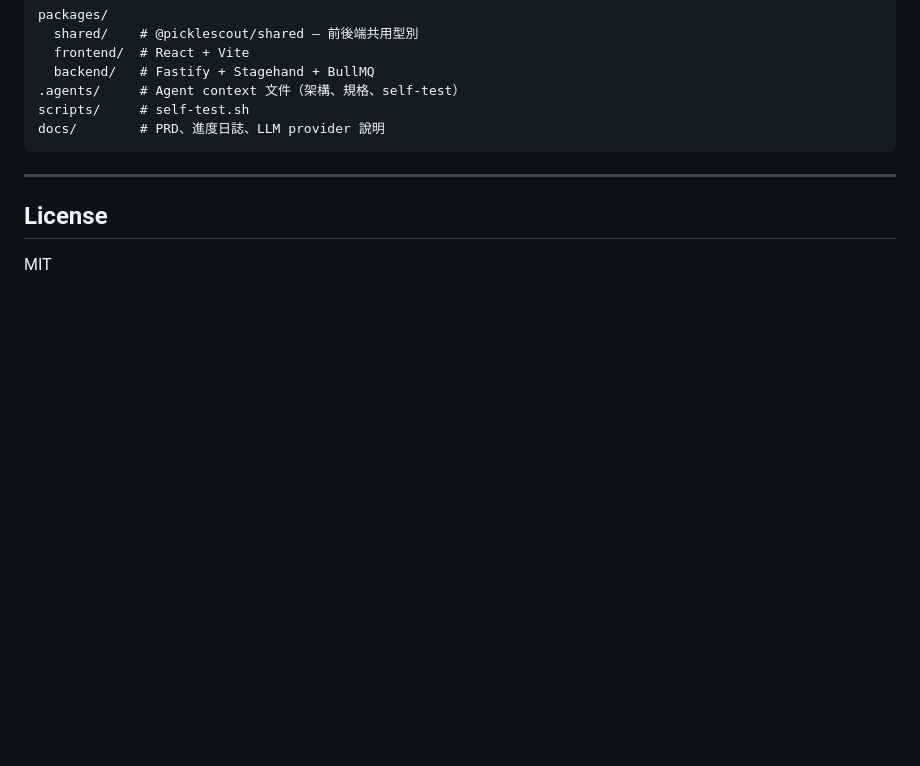
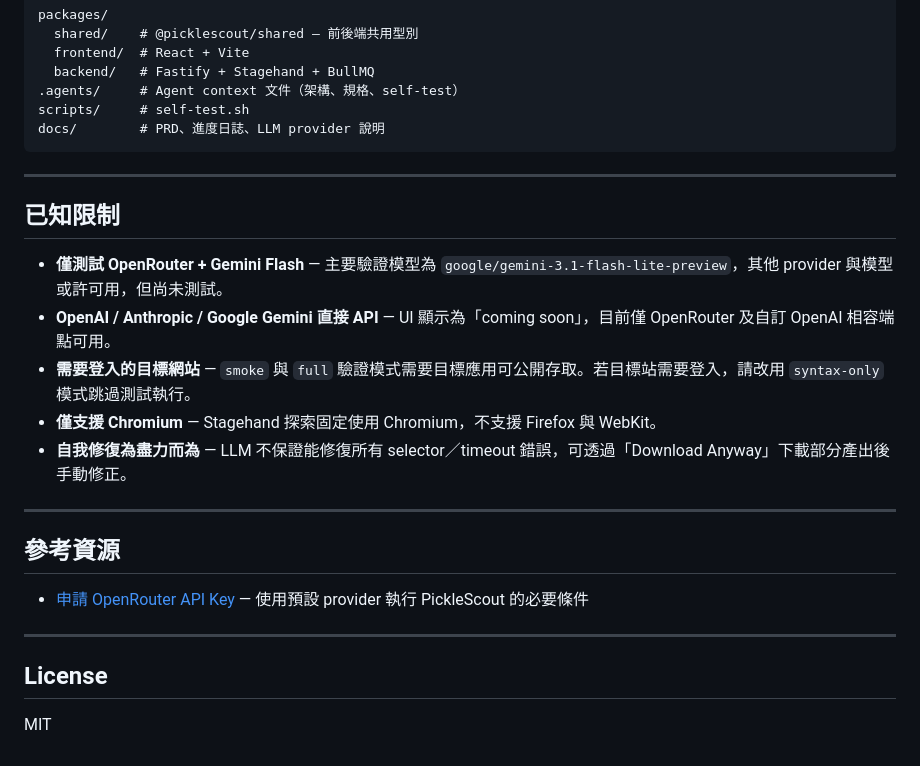
Before and after one commit to iskWang/PickleScout, a Markdown page: README.zh-TW.md, the part around the change. GitHub-like rendering; blank space fills up the shorter version.

```diff
--- a/README.zh-TW.md
+++ b/README.zh-TW.md
@@ -254,6 +254,22 @@ docs/        # PRD、進度日誌、LLM provider 說明
 
 ---
 
+## 已知限制
+
+- **僅測試 OpenRouter + Gemini Flash** — 主要驗證模型為 `google/gemini-3.1-flash-lite-preview`，其他 provider 與模型或許可用，但尚未測試。
+- **OpenAI / Anthropic / Google Gemini 直接 API** — UI 顯示為「coming soon」，目前僅 OpenRouter 及自訂 OpenAI 相容端點可用。
+- **需要登入的目標網站** — `smoke` 與 `full` 驗證模式需要目標應用可公開存取。若目標站需要登入，請改用 `syntax-only` 模式跳過測試執行。
+- **僅支援 Chromium** — Stagehand 探索固定使用 Chromium，不支援 Firefox 與 WebKit。
+- **自我修復為盡力而為** — LLM 不保證能修復所有 selector／timeout 錯誤，可透過「Download Anyway」下載部分產出後手動修正。
+
+---
+
+## 參考資源
+
+- [申請 OpenRouter API Key](https://openrouter.ai/keys) — 使用預設 provider 執行 PickleScout 的必要條件
+
+---
+
 ## License
 
 MIT
```
Also changed, not shown: README.md (+16 -0 lines).
